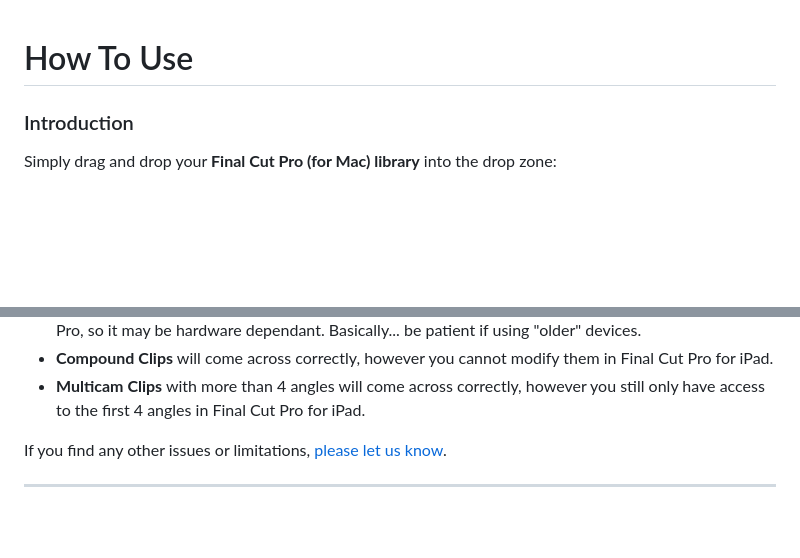
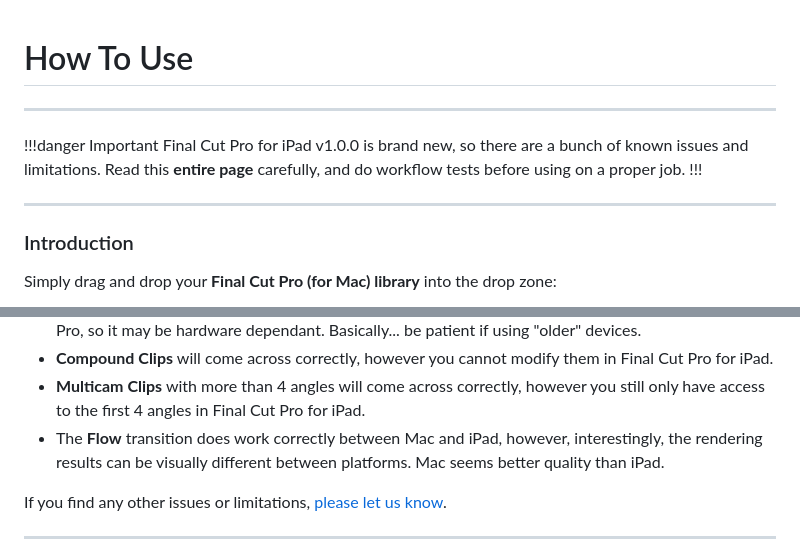
Before and after one commit to latenitefilms/TransferToolbox, a Markdown page: docs/how-to-use.md, 2 parts joined by grey strips. Rendered like a GitHub page; blank space fills up the shorter version.

Commit message:
Added disclaimer

```diff
--- a/docs/how-to-use.md
+++ b/docs/how-to-use.md
@@ -1,4 +1,12 @@
 # How To Use
+
+---
+
+!!!danger Important
+Final Cut Pro for iPad v1.0.0 is brand new, so there are a bunch of known issues and limitations. Read this **entire page** carefully, and do workflow tests before using on a proper job.
+!!!
+
+---
 
 ### Introduction
 
@@ -44,6 +52,7 @@ Some very important things to keep in mind:
 - Some users have reported that when you AirDrop from Mac to iPad, it can take a few minutes for the project to appear in Final Cut Pro for iPad. We haven't been able to reproduce this on a 12.9inch iPad Pro, so it may be hardware dependant. Basically... be patient if using "older" devices.
 - **Compound Clips** will come across correctly, however you cannot modify them in Final Cut Pro for iPad.
 - **Multicam Clips** with more than 4 angles will come across correctly, however you still only have access to the first 4 angles in Final Cut Pro for iPad.
+- The **Flow** transition does work correctly between Mac and iPad, however, interestingly, the rendering results can be visually different between platforms. Mac seems better quality than iPad.
 
 If you find any other issues or limitations, [please let us know](https://transfertoolbox.io/support/).
 
```
